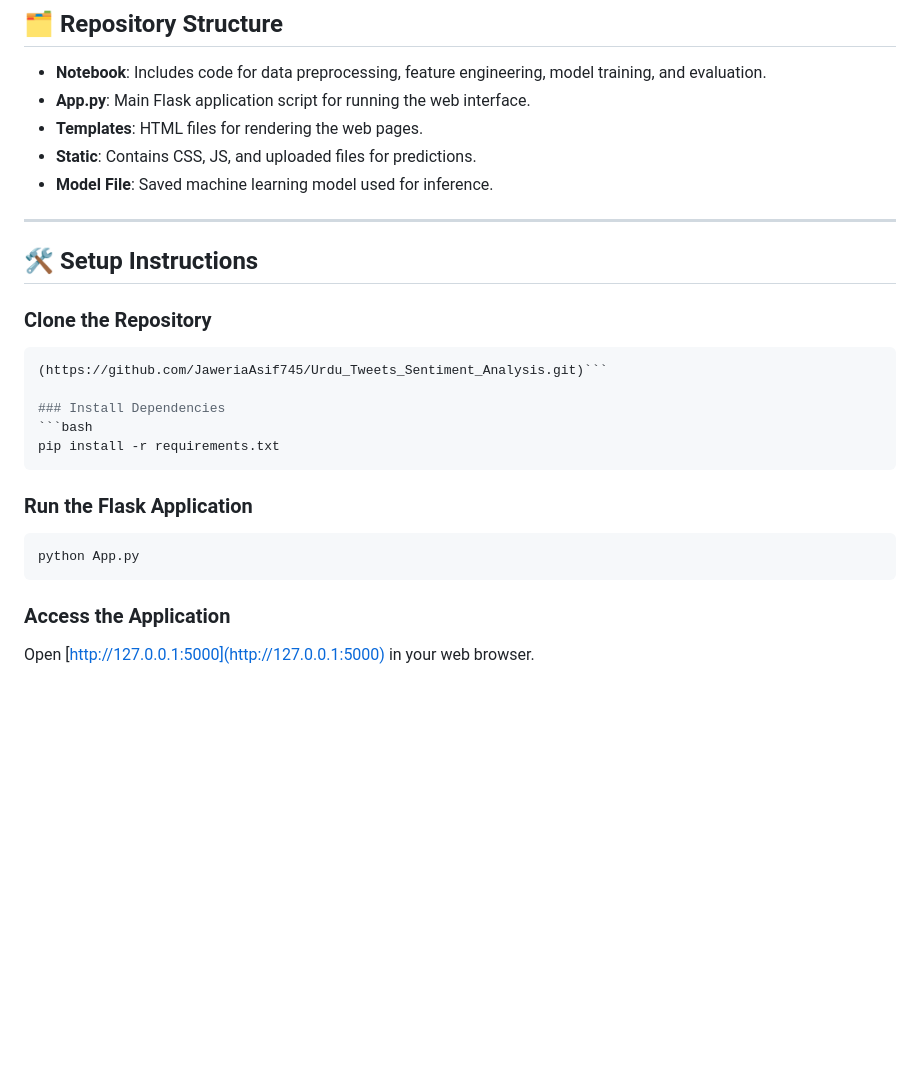
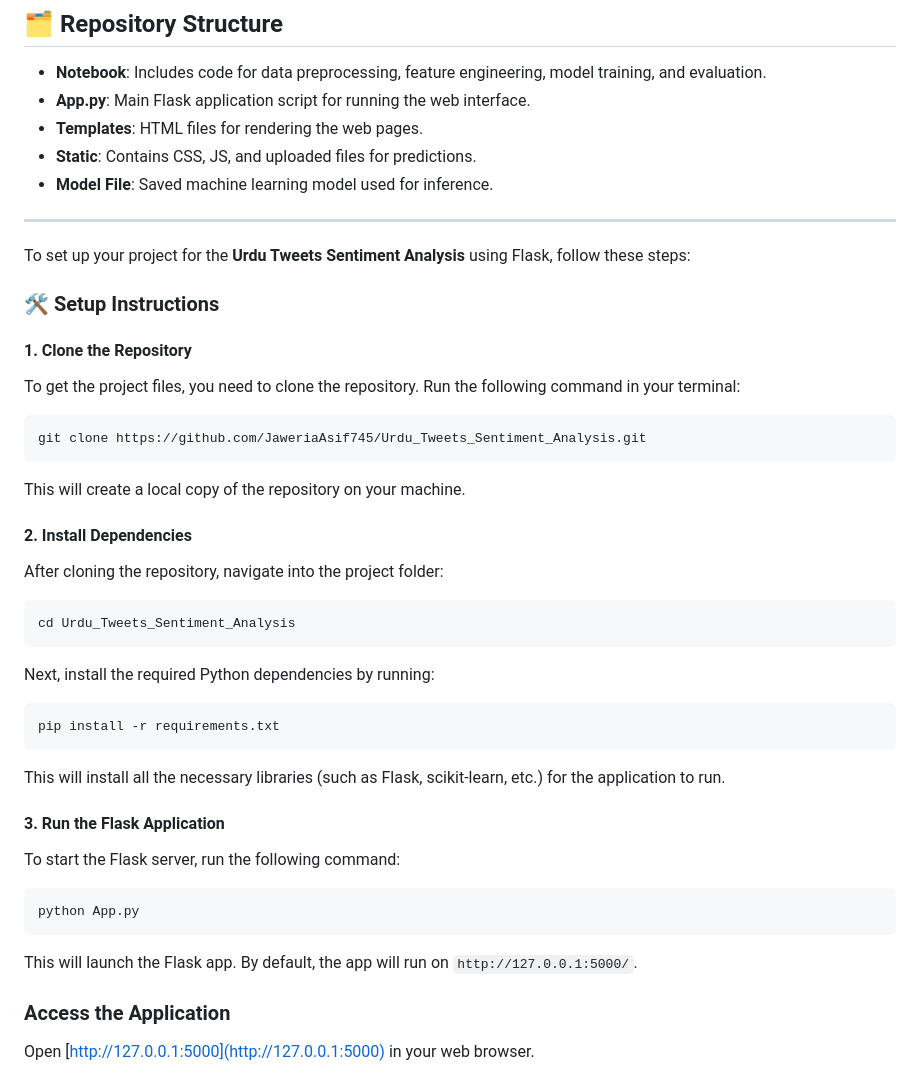
Before and after one commit to JaweriaAsif745/Urdu_Tweets_Sentiment_Analysis, a Markdown page: README.md, the part around the change. Drawn GitHub-style; blank space fills up the shorter version.

````diff
--- a/README.md
+++ b/README.md
@@ -41,21 +41,43 @@ This repository provides a comprehensive solution for sentiment analysis in the
 
 ---
 
-## 🛠️ Setup Instructions
+To set up your project for the **Urdu Tweets Sentiment Analysis** using Flask, follow these steps:
 
-### Clone the Repository
+### 🛠️ Setup Instructions
+
+#### 1. **Clone the Repository**
+To get the project files, you need to clone the repository. Run the following command in your terminal:
+
 ```bash
-(https://github.com/JaweriaAsif745/Urdu_Tweets_Sentiment_Analysis.git)```
+git clone https://github.com/JaweriaAsif745/Urdu_Tweets_Sentiment_Analysis.git
+```
 
-### Install Dependencies
+This will create a local copy of the repository on your machine.
+
+#### 2. **Install Dependencies**
+After cloning the repository, navigate into the project folder:
+
+```bash
+cd Urdu_Tweets_Sentiment_Analysis
+```
+
+Next, install the required Python dependencies by running:
+
 ```bash
 pip install -r requirements.txt
 ```
 
-### Run the Flask Application
+This will install all the necessary libraries (such as Flask, scikit-learn, etc.) for the application to run.
+
+#### 3. **Run the Flask Application**
+To start the Flask server, run the following command:
+
 ```bash
 python App.py
 ```
+
+This will launch the Flask app. By default, the app will run on `http://127.0.0.1:5000/`.
+
 
 ### Access the Application
 Open [http://127.0.0.1:5000](http://127.0.0.1:5000) in your web browser.
````
